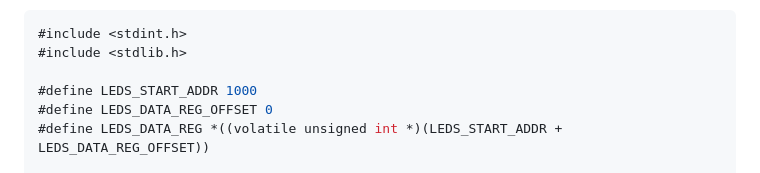
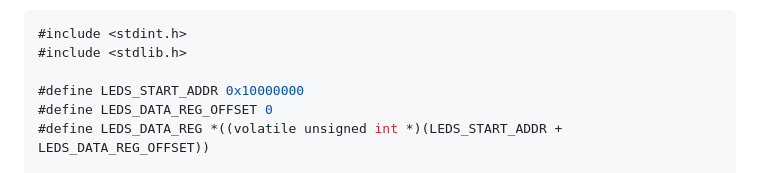
Before and after one commit to charlie2951/krv32, a Markdown page: README.md, the part around the change. GitHub-like rendering.

```diff
--- a/README.md
+++ b/README.md
@@ -113,7 +113,7 @@ Open a test editor and add the following piece of code. Save the code as *main.c
 #include <stdint.h>
 #include <stdlib.h>
 
-#define LEDS_START_ADDR 1000
+#define LEDS_START_ADDR 0x10000000
 #define LEDS_DATA_REG_OFFSET 0
 #define LEDS_DATA_REG *((volatile unsigned int *)(LEDS_START_ADDR + LEDS_DATA_REG_OFFSET))
 
```
